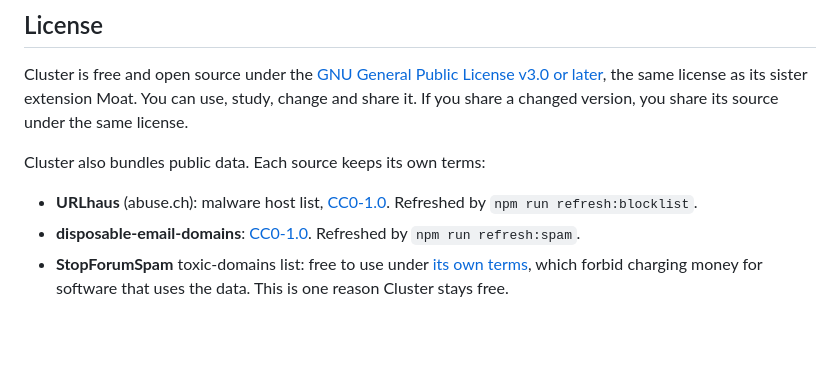
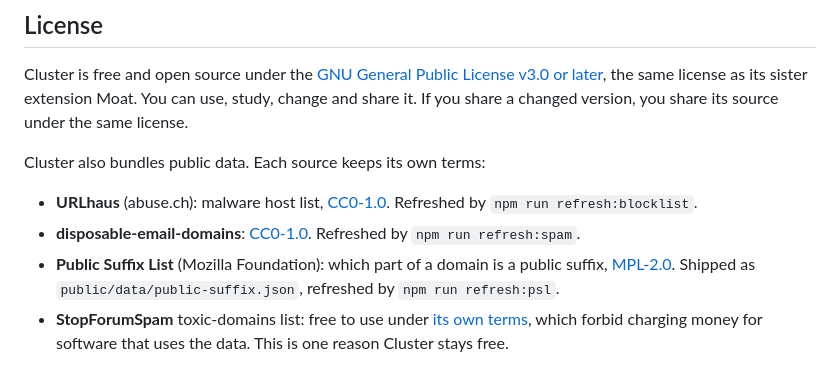
Before and after one commit to Samuelabhinav37/cluster, a Markdown page: README.md, the part around the change. GitHub-like rendering; blank space fills up the shorter version.

Commit message:
README: credit the Public Suffix List (MPL-2.0)
Co-Authored-By: Claude Opus 5.5 <noreply@anthropic.com>

```diff
--- a/README.md
+++ b/README.md
@@ -267,5 +267,8 @@ Cluster also bundles public data. Each source keeps its own terms:
   Refreshed by `npm run refresh:blocklist`.
 - **disposable-email-domains**: [CC0-1.0](https://github.com/disposable-email-domains/disposable-email-domains).
   Refreshed by `npm run refresh:spam`.
+- **Public Suffix List** (Mozilla Foundation): which part of a domain is a public suffix,
+  [MPL-2.0](https://mozilla.org/MPL/2.0/). Shipped as `public/data/public-suffix.json`,
+  refreshed by `npm run refresh:psl`.
 - **StopForumSpam** toxic-domains list: free to use under [its own terms](https://www.stopforumspam.com/legal),
   which forbid charging money for software that uses the data. This is one reason Cluster stays free.
```
